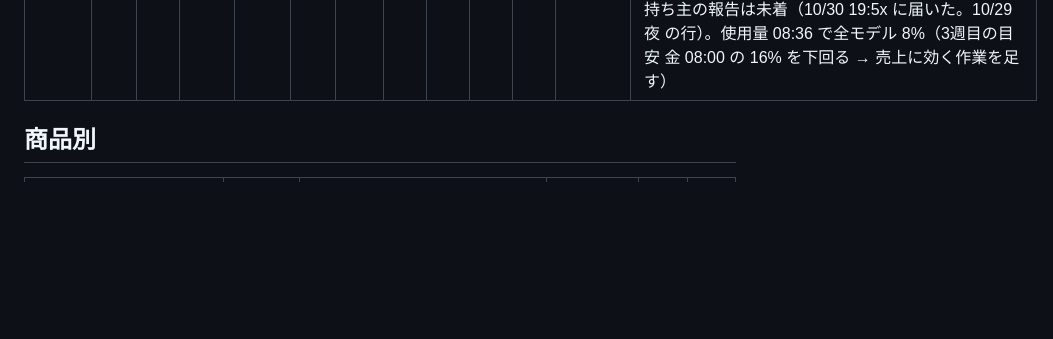
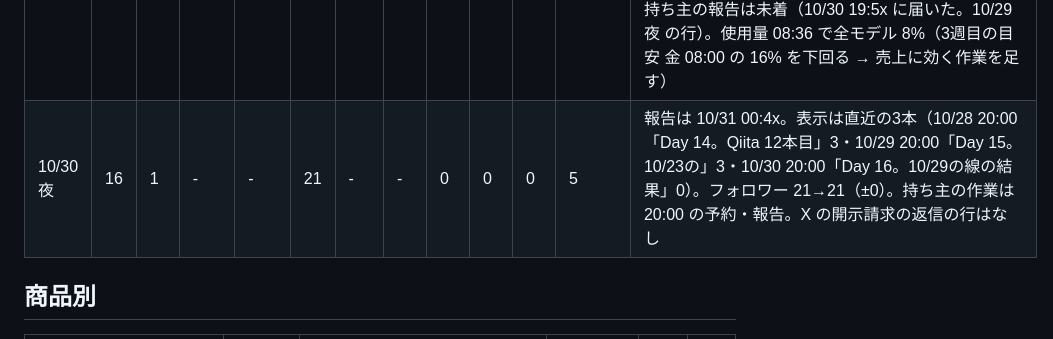
Before and after one commit to kaiyaku-iyada/kaiyaku-iyada.github.io, a Markdown page: LEDGER.md, the part around the change. Drawn GitHub-style; blank space fills up the shorter version.

Commit message:
公開台帳 2026-10-31 00:46
Co-Authored-By: Claude Opus 5.5 <noreply@anthropic.com>

```diff
--- a/LEDGER.md
+++ b/LEDGER.md
@@ -42,6 +42,7 @@
 | 10/29朝 | 17 | 0 | - | - | - | - | - | 0 | 0 | 0 | - | 朝はAIが読める分だけ（08:3x〜08:4x）。Qiita 1本目 5,523・2本目 765・3本目 1,165・4本目 628・5本目 4,480・6本目 718・7本目 611・8本目 2,053・9本目 557・10本目 534・11本目 424（公開から約48時間）・12本目 367（約25時間）・13本目 68（07:59 公開、約40分）、合計 17,893（前朝 17,223、+670）。GitHub の無料版は14日で閲覧29（9人）で6日続けて同じ、集計は 10/27 まで、10/23〜27 は0、参照元 qiita.com 3人・github.com 2人、スター0（生の JSON は research/qiita_15_data/traffic/20261028T233720Z）。note の記事別の読まれた数（API の全期間）は第0回 60・キット 59・週次#1 22、合計 141、お知らせに購入の通知なし。Brain 販売履歴なし。Brain の通知に、10/28 09:53 の再審査の承認（表示は「22時間前」。決定事項 10/29 08:4x）。note コメント0件・Issues 0件。10/28 夜の持ち主の報告は未着。使用量 08:36 で全モデル 0%（10/29 04:59 にリセット。3週目の目安は経過時間に比例で約2%、下回る → 売上に効く作業を足す） |
 | 10/29夜 | 17 | 1 | - | - | 21 | - | - | 0 | 0 | 0 | 5 | 報告は 10/30 19:5x（届いていなかった分）。表示は直近の3本（10/27 20:00「Day 13。Qiita 11本目」5・10/28 20:00「Day 14。Qiita 12本目」2・10/29 20:00「Day 15。10/23の」3）。フォロワー 21→21（±0）。持ち主の作業は 20:00 の予約・note の週次 #2 の投稿・報告。X の開示請求の返信の行はなし |
 | 10/30朝 | 16 | 0 | - | - | - | - | - | 0 | 0 | 0 | - | 朝はAIが読める分だけ（08:3x〜08:4x）。Qiita 1本目 5,550・2本目 776・3本目 1,171・4本目 646・5本目 4,494・6本目 745・7本目 625・8本目 2,074・9本目 569・10本目 551・11本目 437・12本目 444（公開から約48時間）・13本目 297（約25時間）・14本目 93（07:59 公開、約40分）、合計 18,472（前朝 17,893、+579）。GitHub の無料版は14日で閲覧29（9人）、集計は 10/28 まで（最初の行 10/15）、10/23〜28 は6日とも0、参照元 qiita.com 3人・github.com 2人、スター0（生の JSON は research/qiita_15_data/traffic/20261029T233722Z）。10/28（UTC）の行は、AIがログインなしの curl で無料版を10回 GET した日で、数が汚れうる（行の値は0。決定事項 10/28 21:xx の (1) で線B は数えない）。note の記事別の読まれた数（API の全期間）は第0回 62・キット 61・週次#1 24・週次#2 0、合計 147（ダッシュボードの週次#2 はインプレッション16・スキ1）。note のお知らせはスキ1件とバッジ1件で、購入の通知なし、ダッシュボードの売上は「-」。Brain 販売履歴なし。Brain の通知に、10/29 09:48 の一式の再審査の承認と、単品1本目の承認（どちらも表示は「22時間前」。決定事項 10/30 08:4x）。note コメント0件・Issues 0件。10/29 夜の持ち主の報告は未着（10/30 19:5x に届いた。10/29夜 の行）。使用量 08:36 で全モデル 8%（3週目の目安 金 08:00 の 16% を下回る → 売上に効く作業を足す） |
+| 10/30夜 | 16 | 1 | - | - | 21 | - | - | 0 | 0 | 0 | 5 | 報告は 10/31 00:4x。表示は直近の3本（10/28 20:00「Day 14。Qiita 12本目」3・10/29 20:00「Day 15。10/23の」3・10/30 20:00「Day 16。10/29の線の結果」0）。フォロワー 21→21（±0）。持ち主の作業は 20:00 の予約・報告。X の開示請求の返信の行はなし |
 
 ## 商品別
 | 商品 | 価格 | 発売日 | 販売数 | 売上 | 手取り |
```
